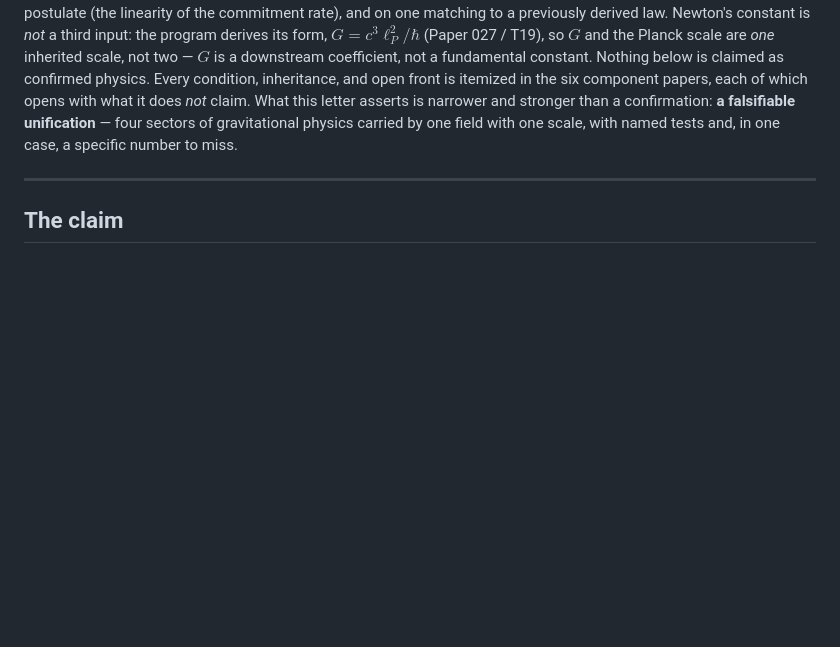
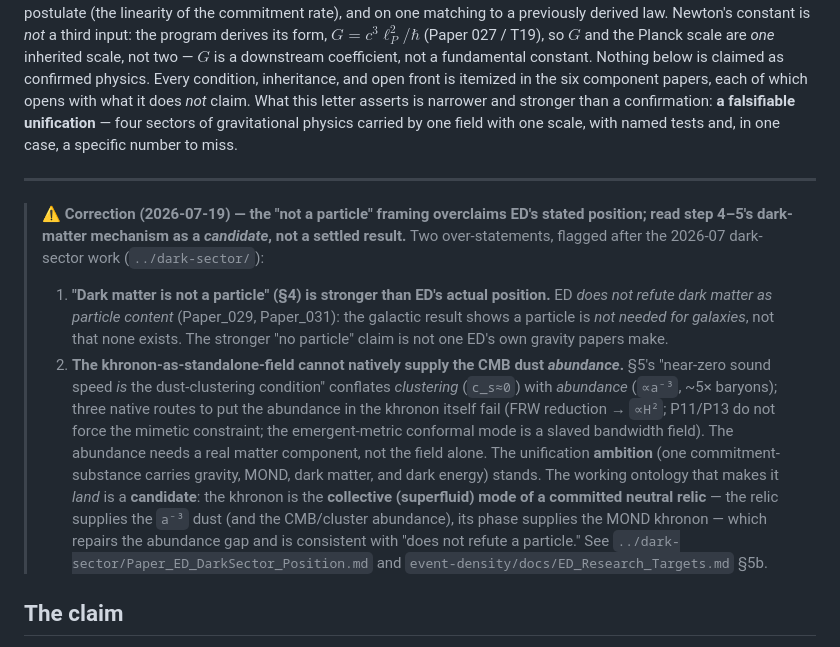
Before and after one commit to allen-proxmire/ED-generative, a Markdown page: physics-papers/gravity/Paper_OneField_Letter.md, the part around the change. Rendered like a GitHub page; blank space fills up the shorter version.

```diff
--- a/physics-papers/gravity/Paper_OneField_Letter.md
+++ b/physics-papers/gravity/Paper_OneField_Letter.md
@@ -15,6 +15,12 @@
 Everything below is a **conditional structural result**: conditional on thirteen postulated substrate primitives, on two scales taken from observation — the Planck scale and the cosmic expansion rate, with $c$ and $\hbar$ — on one labeled postulate (the linearity of the commitment rate), and on one matching to a previously derived law. Newton's constant is *not* a third input: the program derives its form, $G = c^3\ell_P^2/\hbar$ (Paper 027 / T19), so $G$ and the Planck scale are *one* inherited scale, not two — $G$ is a downstream coefficient, not a fundamental constant. Nothing below is claimed as confirmed physics. Every condition, inheritance, and open front is itemized in the six component papers, each of which opens with what it does *not* claim. What this letter asserts is narrower and stronger than a confirmation: **a falsifiable unification** — four sectors of gravitational physics carried by one field with one scale, with named tests and, in one case, a specific number to miss.
 
 ---
+
+> **⚠️ Correction (2026-07-19) — the "not a particle" framing overclaims ED's stated position; read step 4–5's dark-matter mechanism as a *candidate*, not a settled result.**
+> Two over-statements, flagged after the 2026-07 dark-sector work (`../dark-sector/`):
+> 1. **"Dark matter is not a particle" (§4) is stronger than ED's actual position.** ED *does not refute dark matter as particle content* (Paper_029, Paper_031): the galactic result shows a particle is *not needed for galaxies*, not that none exists. The stronger "no particle" claim is not one ED's own gravity papers make.
+> 2. **The khronon-as-standalone-field cannot natively supply the CMB dust *abundance*.** §5's "near-zero sound speed *is* the dust-clustering condition" conflates *clustering* (`c_s≈0`) with *abundance* (`∝a⁻³`, ~5× baryons); three native routes to put the abundance in the khronon itself fail (FRW reduction → `∝H²`; P11/P13 do not force the mimetic constraint; the emergent-metric conformal mode is a slaved bandwidth field). The abundance needs a real matter component, not the field alone.
+> The unification **ambition** (one commitment-substance carries gravity, MOND, dark matter, and dark energy) stands. The working ontology that makes it *land* is a **candidate**: the khronon is the **collective (superfluid) mode of a committed neutral relic** — the relic supplies the `a⁻³` dust (and the CMB/cluster abundance), its phase supplies the MOND khronon — which repairs the abundance gap and is consistent with "does not refute a particle." See `../dark-sector/Paper_ED_DarkSector_Position.md` and `event-density/docs/ED_Research_Targets.md` §5b.
 
 ## The claim
 
```
Also changed, not shown: physics-papers/dark-sector/Paper_ED_DarkSector_Position.md (+12 -0 lines).
